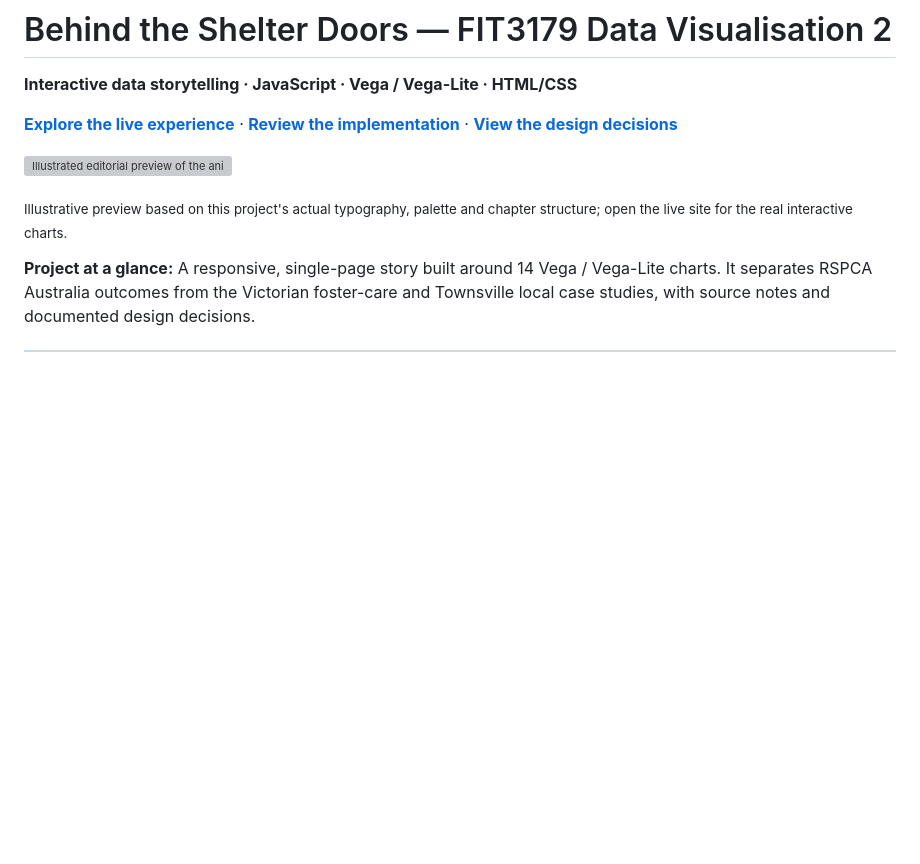
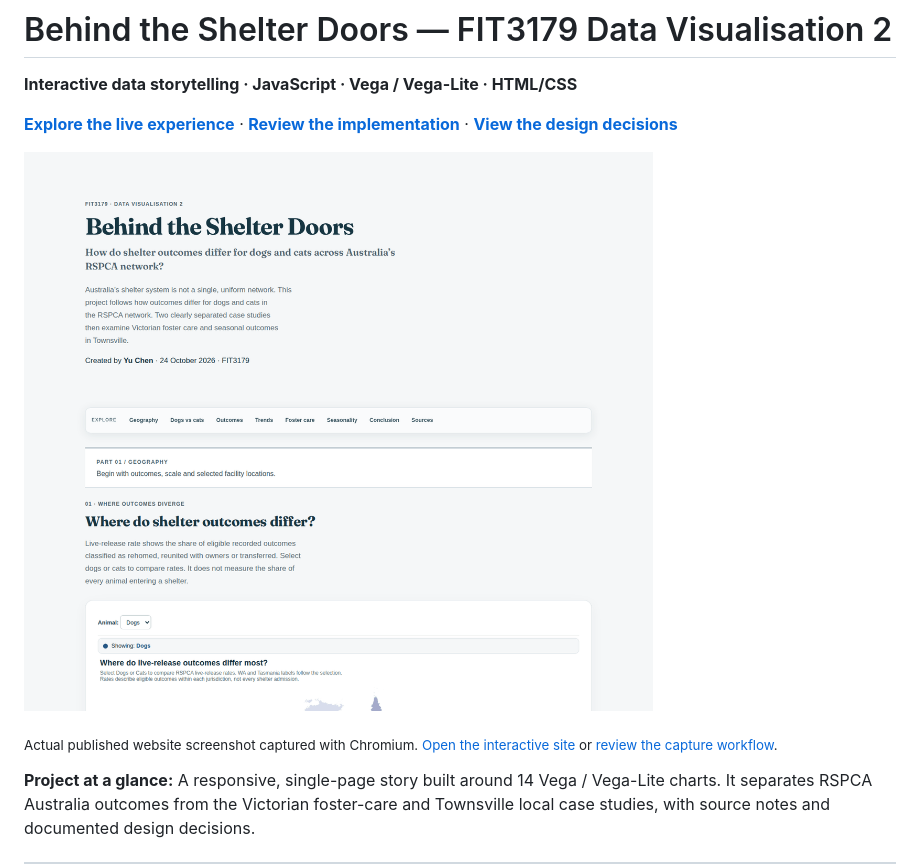
Before and after one commit to vinceyuchen/animal-shelter-dv2, a Markdown page: README.md, the part around the change. Drawn GitHub-style; blank space fills up the shorter version; grey boxes are pictures that could not be loaded.

Commit message:
Replace illustrated portfolio mockup with verified live-site Chromium screenshot

```diff
--- a/README.md
+++ b/README.md
@@ -4,9 +4,9 @@
 
 [**Explore the live experience**](https://vinceyuchen.github.io/animal-shelter-dv2/) · [**Review the implementation**](js/embed.js) · [**View the design decisions**](design/visual-design-system.md)
 
-<a href="https://vinceyuchen.github.io/animal-shelter-dv2/"><img src="assets/project-preview.svg" alt="Illustrated editorial preview of the animal-shelter data visualization site's typography, geographic exploration, outcome comparisons and time trends. This is a design illustration, not a browser screenshot or measured chart." width="700" /></a>
+<a href="https://vinceyuchen.github.io/animal-shelter-dv2/"><img src="assets/real-site-preview.png" alt="Actual Chromium browser screenshot of the published Behind the Shelter Doors data visualization, showing the introductory page, navigation and first interactive map." width="780" /></a>
 
-<sub>Illustrative preview based on this project's actual typography, palette and chapter structure; open the live site for the real interactive charts.</sub>
+<sub>Actual published website screenshot captured with Chromium. [Open the interactive site](https://vinceyuchen.github.io/animal-shelter-dv2/) or [review the capture workflow](.github/workflows/refresh-portfolio-preview.yml).</sub>
 
 **Project at a glance:** A responsive, single-page story built around 14 Vega / Vega-Lite charts. It separates RSPCA Australia outcomes from the Victorian foster-care and Townsville local case studies, with source notes and documented design decisions.
 
```
